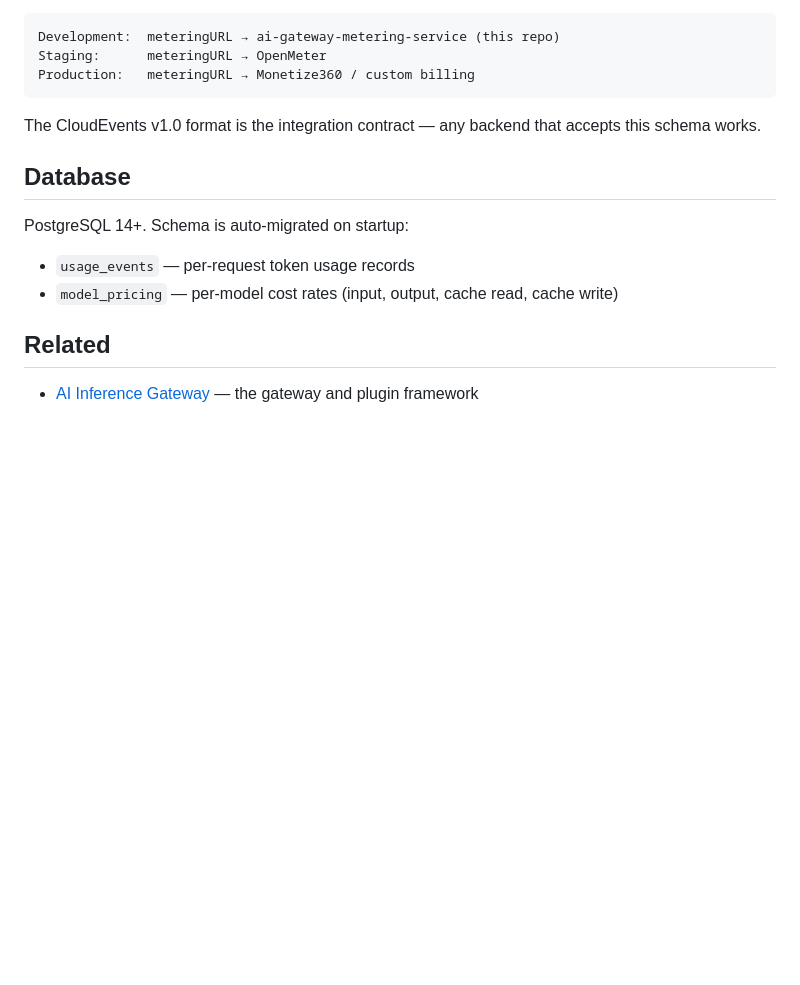
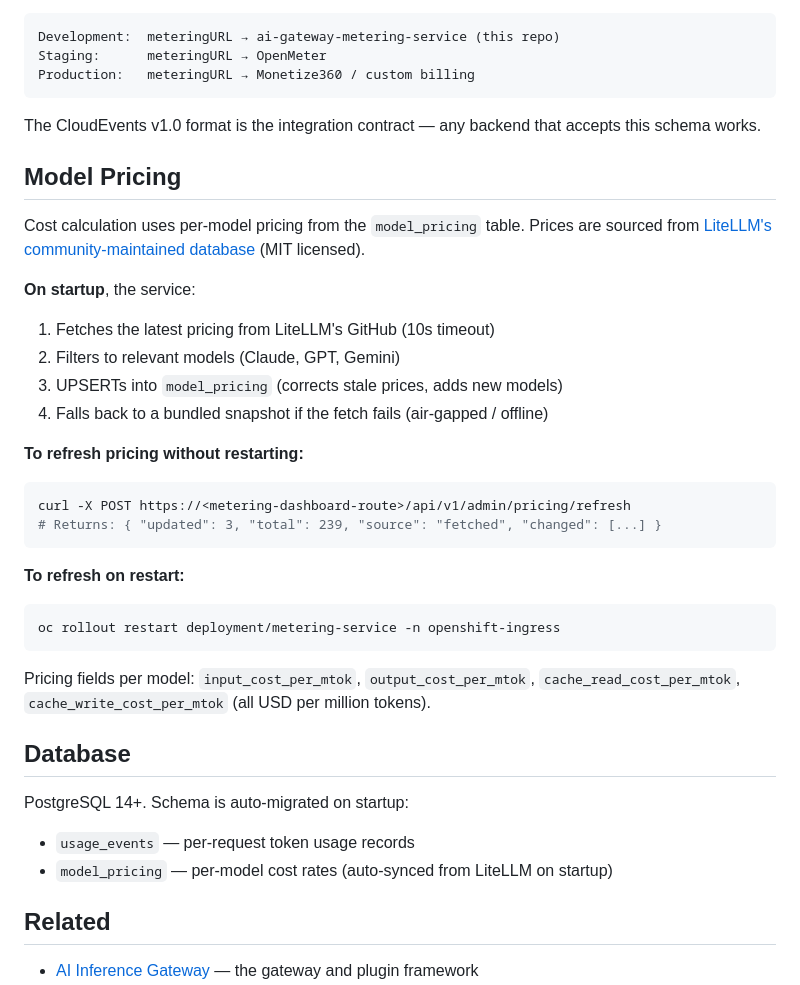
Before and after one commit to noyitz/ai-gateway-metering-service, a Markdown page: README.md, the part around the change. Rendered like a GitHub page; blank space fills up the shorter version.

Commit message:
docs: add model pricing section to README

````diff
--- a/README.md
+++ b/README.md
@@ -88,12 +88,37 @@ Production:   meteringURL → Monetize360 / custom billing
 
 The CloudEvents v1.0 format is the integration contract — any backend that accepts this schema works.
 
+## Model Pricing
+
+Cost calculation uses per-model pricing from the `model_pricing` table. Prices
+are sourced from [LiteLLM's community-maintained database](https://github.com/BerriAI/litellm/blob/main/model_prices_and_context_window.json) (MIT licensed).
+
+**On startup**, the service:
+1. Fetches the latest pricing from LiteLLM's GitHub (10s timeout)
+2. Filters to relevant models (Claude, GPT, Gemini)
+3. UPSERTs into `model_pricing` (corrects stale prices, adds new models)
+4. Falls back to a bundled snapshot if the fetch fails (air-gapped / offline)
+
+**To refresh pricing without restarting:**
+```bash
+curl -X POST https://<metering-dashboard-route>/api/v1/admin/pricing/refresh
+# Returns: { "updated": 3, "total": 239, "source": "fetched", "changed": [...] }
+```
+
+**To refresh on restart:**
+```bash
+oc rollout restart deployment/metering-service -n openshift-ingress
+```
+
+Pricing fields per model: `input_cost_per_mtok`, `output_cost_per_mtok`,
+`cache_read_cost_per_mtok`, `cache_write_cost_per_mtok` (all USD per million tokens).
+
 ## Database
 
 PostgreSQL 14+. Schema is auto-migrated on startup:
 
 - `usage_events` — per-request token usage records
-- `model_pricing` — per-model cost rates (input, output, cache read, cache write)
+- `model_pricing` — per-model cost rates (auto-synced from LiteLLM on startup)
 
 ## Related
 
````
